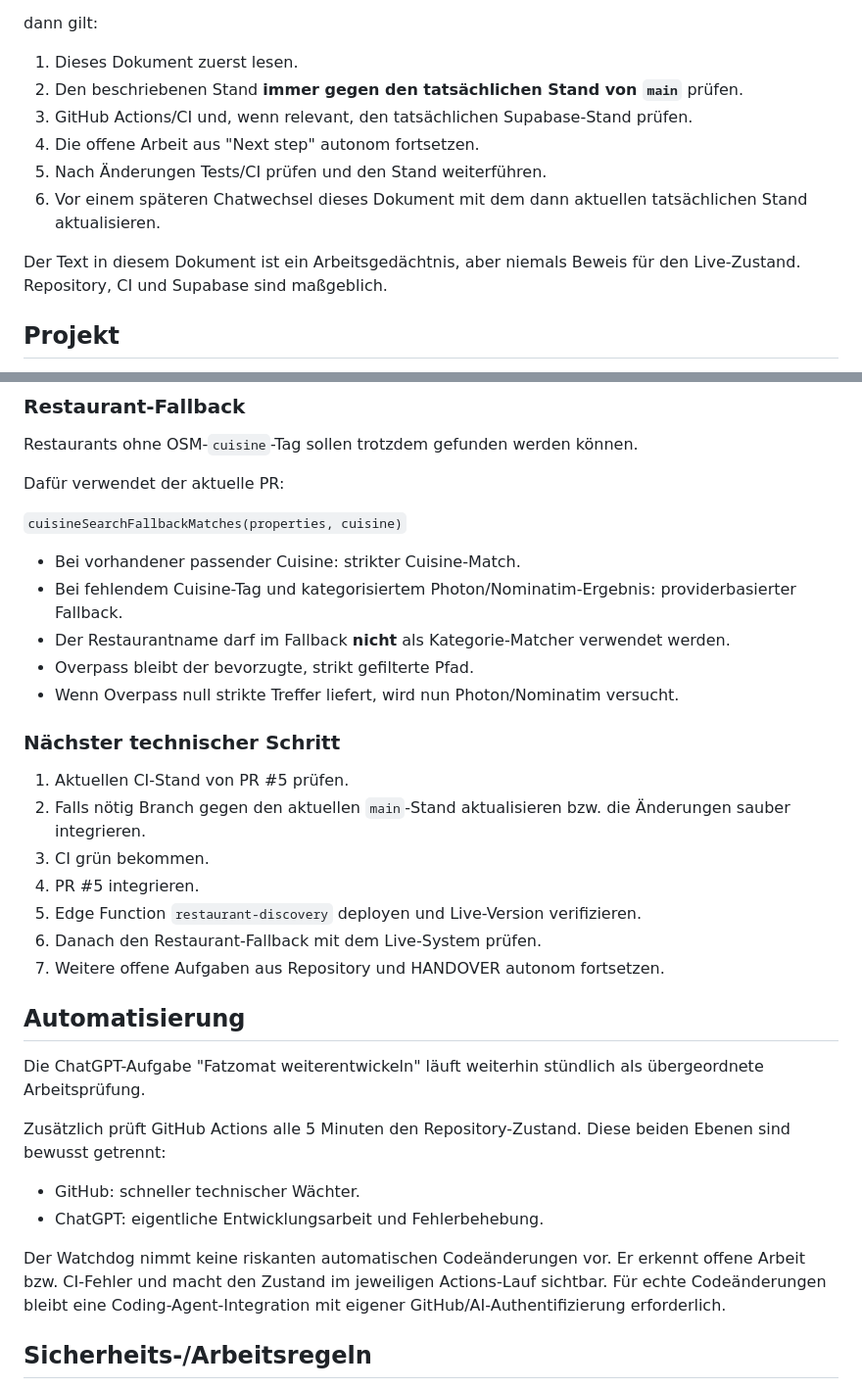
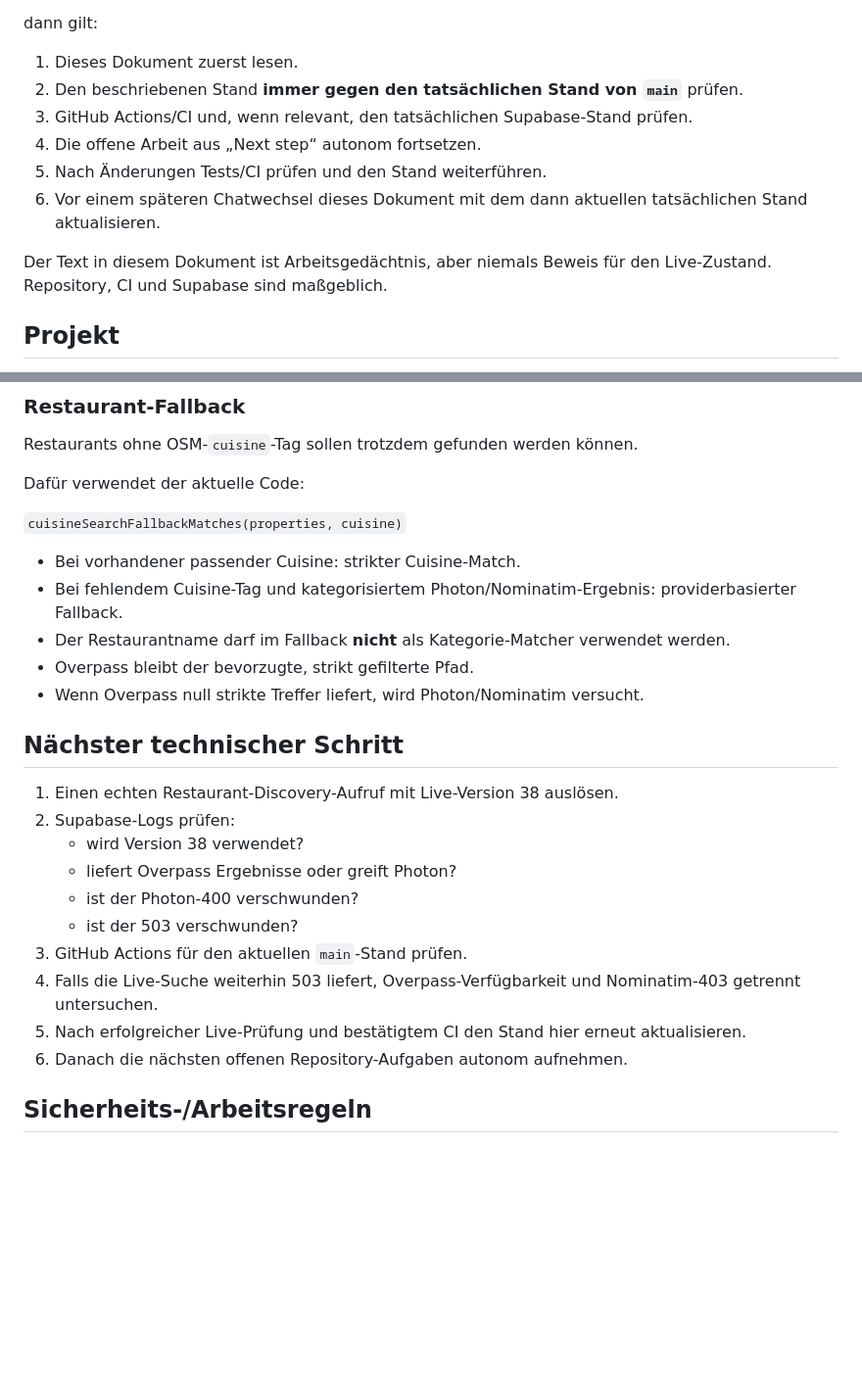
Before and after one commit to Connes/Fatzomat, a Markdown page: HANDOVER.md, 2 parts joined by grey strips. Shown at 98% size. Rendered like a GitHub page; blank space fills up the shorter version.

Commit message:
docs: update handover after Photon production fix

```diff
--- a/HANDOVER.md
+++ b/HANDOVER.md
@@ -13,11 +13,11 @@ dann gilt:
 1. Dieses Dokument zuerst lesen.
 2. Den beschriebenen Stand **immer gegen den tatsächlichen Stand von `main`** prüfen.
 3. GitHub Actions/CI und, wenn relevant, den tatsächlichen Supabase-Stand prüfen.
-4. Die offene Arbeit aus "Next step" autonom fortsetzen.
+4. Die offene Arbeit aus „Next step“ autonom fortsetzen.
 5. Nach Änderungen Tests/CI prüfen und den Stand weiterführen.
 6. Vor einem späteren Chatwechsel dieses Dokument mit dem dann aktuellen tatsächlichen Stand aktualisieren.
 
-Der Text in diesem Dokument ist ein Arbeitsgedächtnis, aber niemals Beweis für den Live-Zustand. Repository, CI und Supabase sind maßgeblich.
+Der Text in diesem Dokument ist Arbeitsgedächtnis, aber niemals Beweis für den Live-Zustand. Repository, CI und Supabase sind maßgeblich.
 
 ## Projekt
 
@@ -90,7 +109,7 @@ Mehrere echte Cuisine-Tokens wie `italian;pizza` dürfen mehrere Kategorien erf
 
 Restaurants ohne OSM-`cuisine`-Tag sollen trotzdem gefunden werden können.
 
-Dafür verwendet der aktuelle PR:
+Dafür verwendet der aktuelle Code:
 
 `cuisineSearchFallbackMatches(properties, cuisine)`
 
@@ -98,28 +117,20 @@ Dafür verwendet der aktuelle PR:
 - Bei fehlendem Cuisine-Tag und kategorisiertem Photon/Nominatim-Ergebnis: providerbasierter Fallback.
 - Der Restaurantname darf im Fallback **nicht** als Kategorie-Matcher verwendet werden.
 - Overpass bleibt der bevorzugte, strikt gefilterte Pfad.
-- Wenn Overpass null strikte Treffer liefert, wird nun Photon/Nominatim versucht.
+- Wenn Overpass null strikte Treffer liefert, wird Photon/Nominatim versucht.
 
-### Nächster technischer Schritt
+## Nächster technischer Schritt
 
-1. Aktuellen CI-Stand von PR #5 prüfen.
-2. Falls nötig Branch gegen den aktuellen `main`-Stand aktualisieren bzw. die Änderungen sauber integrieren.
-3. CI grün bekommen.
-4. PR #5 integrieren.
-5. Edge Function `restaurant-discovery` deployen und Live-Version verifizieren.
-6. Danach den Restaurant-Fallback mit dem Live-System prüfen.
-7. Weitere offene Aufgaben aus Repository und HANDOVER autonom fortsetzen.
-
-## Automatisierung
-
-Die ChatGPT-Aufgabe "Fatzomat weiterentwickeln" läuft weiterhin stündlich als übergeordnete Arbeitsprüfung.
-
-Zusätzlich prüft GitHub Actions alle 5 Minuten den Repository-Zustand. Diese beiden Ebenen sind bewusst getrennt:
-
-- GitHub: schneller technischer Wächter.
-- ChatGPT: eigentliche Entwicklungsarbeit und Fehlerbehebung.
-
-Der Watchdog nimmt keine riskanten automatischen Codeänderungen vor. Er erkennt offene Arbeit bzw. CI-Fehler und macht den Zustand im jeweiligen Actions-Lauf sichtbar. Für echte Codeänderungen bleibt eine Coding-Agent-Integration mit eigener GitHub/AI-Authentifizierung erforderlich.
+1. Einen echten Restaurant-Discovery-Aufruf mit Live-Version 38 auslösen.
+2. Supabase-Logs prüfen:
+   - wird Version 38 verwendet?
+   - liefert Overpass Ergebnisse oder greift Photon?
+   - ist der Photon-400 verschwunden?
+   - ist der 503 verschwunden?
+3. GitHub Actions für den aktuellen `main`-Stand prüfen.
+4. Falls die Live-Suche weiterhin 503 liefert, Overpass-Verfügbarkeit und Nominatim-403 getrennt untersuchen.
+5. Nach erfolgreicher Live-Prüfung und bestätigtem CI den Stand hier erneut aktualisieren.
+6. Danach die nächsten offenen Repository-Aufgaben autonom aufnehmen.
 
 ## Sicherheits-/Arbeitsregeln
 
```
Also changed, not shown: other parts of HANDOVER.md (+27 -8 lines).
